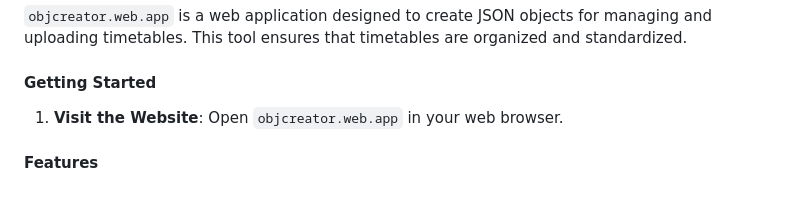
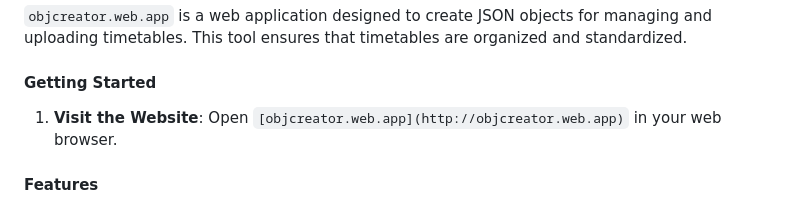
Before and after one commit to SudeepWebDev/objectcreator, a Markdown page: README.md, the part around the change. Drawn GitHub-style.

```diff
--- a/README.md
+++ b/README.md
@@ -6,7 +6,7 @@
 `objcreator.web.app` is a web application designed to create JSON objects for managing and uploading timetables. This tool ensures that timetables are organized and standardized.
 
 #### Getting Started
-1. **Visit the Website**: Open `objcreator.web.app` in your web browser.
+1. **Visit the Website**: Open `[objcreator.web.app](http://objcreator.web.app)` in your web browser.
 
 #### Features
 - **Paper Management**:
```
